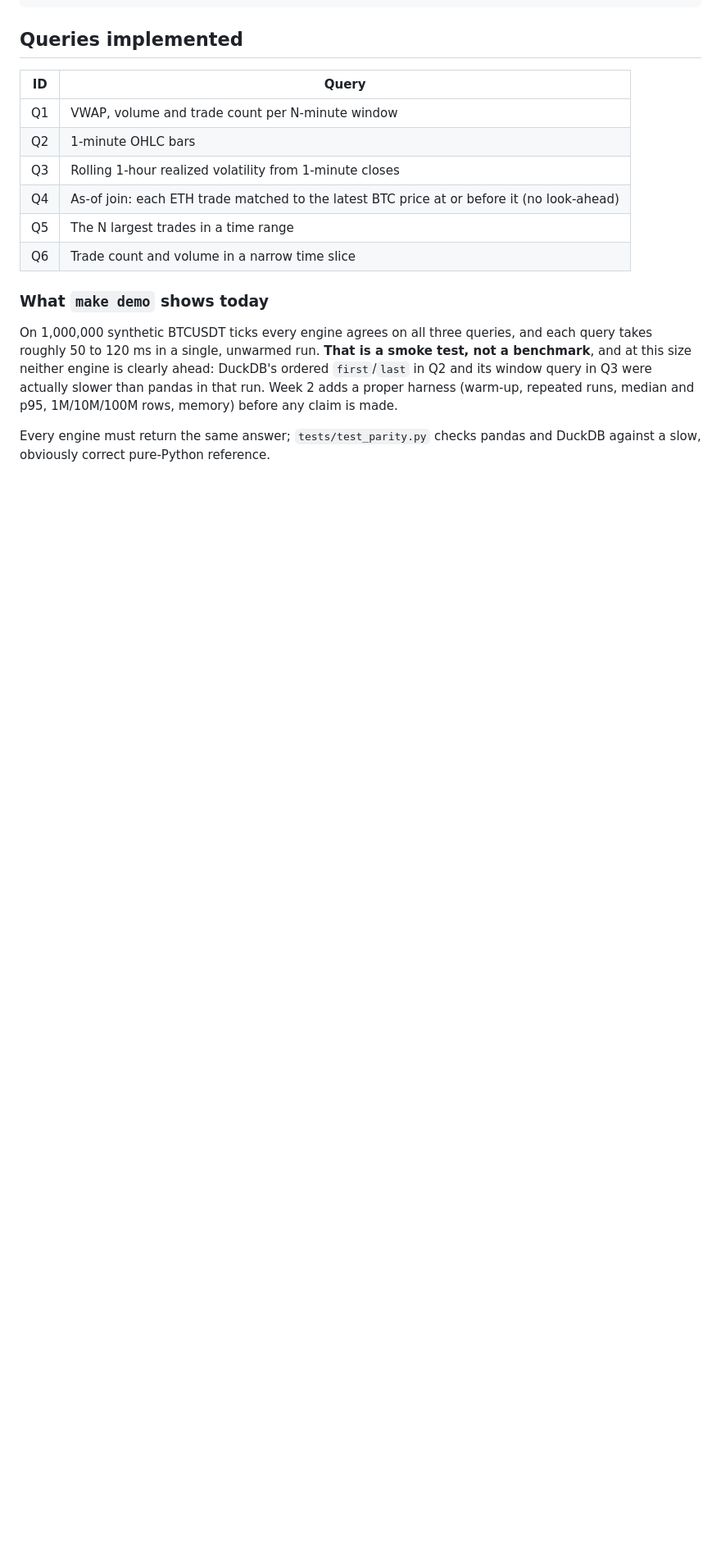
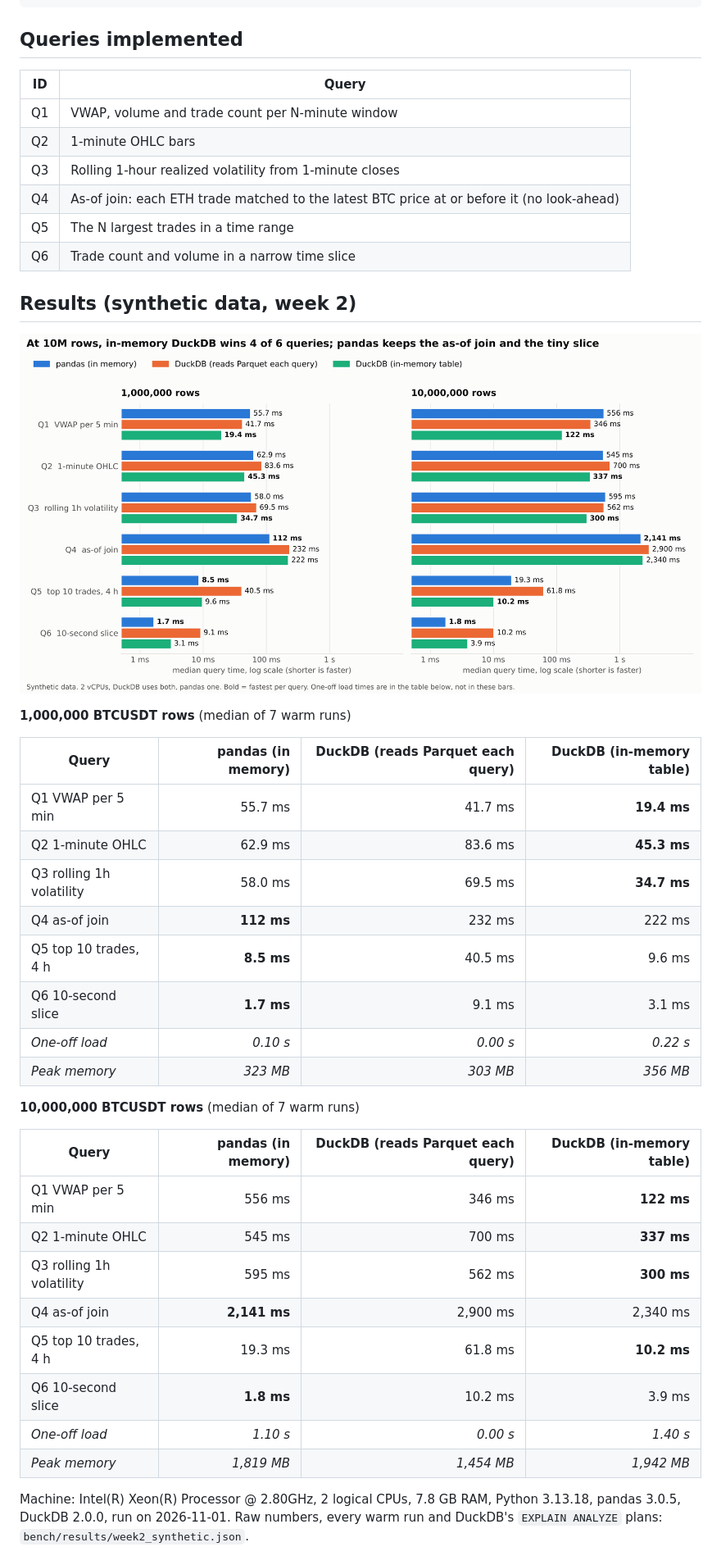
Before and after one commit to Manan565/market-time-machine, a Markdown page: README.md, the part around one of its changes. Shown at 82% size. GitHub-like rendering; pictures changed too: docs/bench_medians.png (added); blank space fills up the shorter version.

```diff
--- a/README.md
+++ b/README.md
@@ -54,13 +60,36 @@ tests/               # ingest, generator and engine parity tests
 | Q5 | The N largest trades in a time range |
 | Q6 | Trade count and volume in a narrow time slice |
 
-### What `make demo` shows today
+## Results (synthetic data, week 2)
 
-On 1,000,000 synthetic BTCUSDT ticks every engine agrees on all three queries, and each query takes
-roughly 50 to 120 ms in a single, unwarmed run. **That is a smoke test, not a benchmark**, and at this
-size neither engine is clearly ahead: DuckDB's ordered `first`/`last` in Q2 and its window query in Q3
-were actually slower than pandas in that run. Week 2 adds a proper harness (warm-up, repeated runs,
-median and p95, 1M/10M/100M rows, memory) before any claim is made.
+![Median query time by engine at 1M and 10M rows](docs/bench_medians.png)
 
-Every engine must return the same answer; `tests/test_parity.py` checks pandas and DuckDB against a
-slow, obviously correct pure-Python reference.
+**1,000,000 BTCUSDT rows** (median of 7 warm runs)
+
+| Query | pandas (in memory) | DuckDB (reads Parquet each query) | DuckDB (in-memory table) |
+| --- | ---: | ---: | ---: |
+| Q1  VWAP per 5 min | 55.7 ms | 41.7 ms | **19.4 ms** |
+| Q2  1-minute OHLC | 62.9 ms | 83.6 ms | **45.3 ms** |
+| Q3  rolling 1h volatility | 58.0 ms | 69.5 ms | **34.7 ms** |
+| Q4  as-of join | **112 ms** | 232 ms | 222 ms |
+| Q5  top 10 trades, 4 h | **8.5 ms** | 40.5 ms | 9.6 ms |
+| Q6  10-second slice | **1.7 ms** | 9.1 ms | 3.1 ms |
+| *One-off load* | *0.10 s* | *0.00 s* | *0.22 s* |
+| *Peak memory* | *323 MB* | *303 MB* | *356 MB* |
+
+**10,000,000 BTCUSDT rows** (median of 7 warm runs)
+
+| Query | pandas (in memory) | DuckDB (reads Parquet each query) | DuckDB (in-memory table) |
+| --- | ---: | ---: | ---: |
+| Q1  VWAP per 5 min | 556 ms | 346 ms | **122 ms** |
+| Q2  1-minute OHLC | 545 ms | 700 ms | **337 ms** |
+| Q3  rolling 1h volatility | 595 ms | 562 ms | **300 ms** |
+| Q4  as-of join | **2,141 ms** | 2,900 ms | 2,340 ms |
+| Q5  top 10 trades, 4 h | 19.3 ms | 61.8 ms | **10.2 ms** |
+| Q6  10-second slice | **1.8 ms** | 10.2 ms | 3.9 ms |
+| *One-off load* | *1.10 s* | *0.00 s* | *1.40 s* |
+| *Peak memory* | *1,819 MB* | *1,454 MB* | *1,942 MB* |
+Machine: Intel(R) Xeon(R) Processor @ 2.80GHz, 2 logical CPUs, 7.8 GB RAM, Python 3.13.18,
+pandas 3.0.5, DuckDB 2.0.0, run on 2026-11-01.
+Raw numbers, every warm run and DuckDB's `EXPLAIN ANALYZE` plans: `bench/results/week2_synthetic.json`.
+
```
Also changed, not shown: other parts of README.md (+46 -6 lines), 3 other files.
